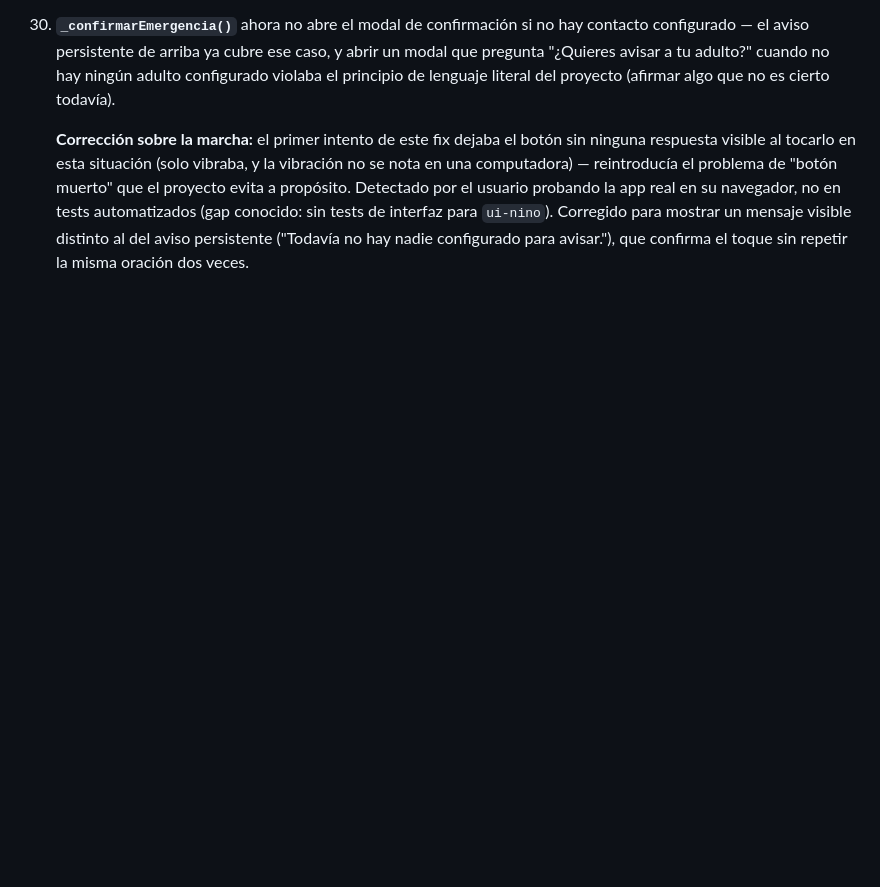
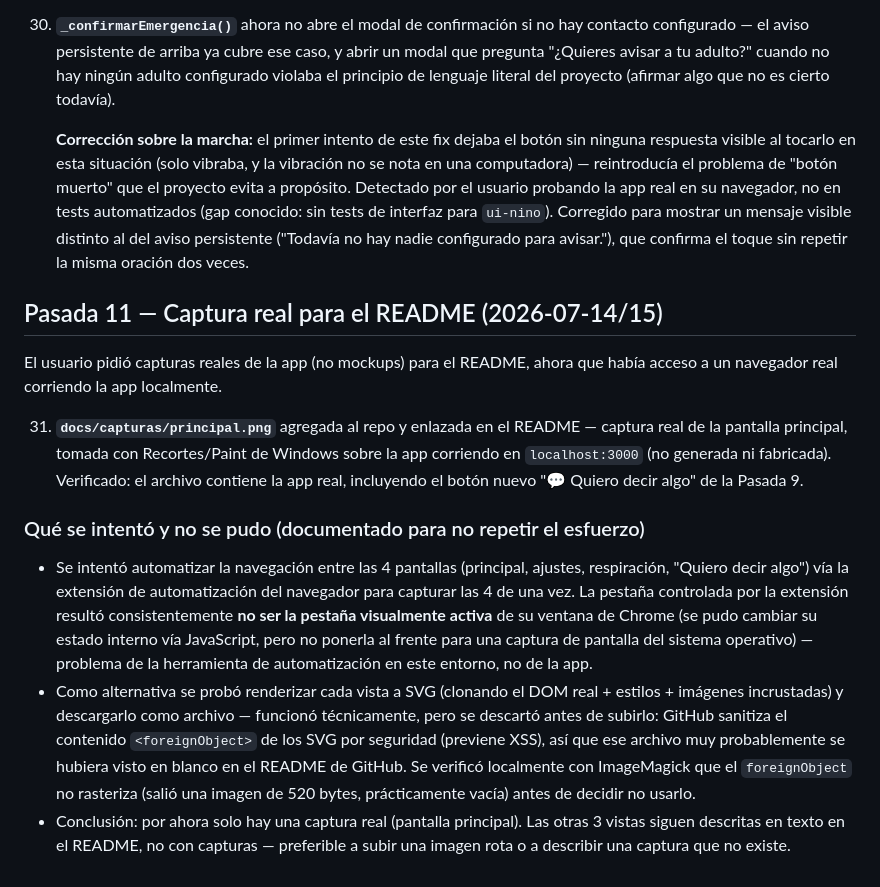
Before and after one commit to marianomarcuchi2025/proyecto-abrazo, a Markdown page: AUDIT.md, the part around the change. GitHub-like rendering; blank space fills up the shorter version.

Commit message:
Pasada 11: captura real de la pantalla principal para el README
- docs/capturas/principal.png: captura real tomada corriendo la app
  localmente (Recortes + Paint de Windows sobre localhost:3000), no un
  mockup. Enlazada arriba del README.
- README: actualizada la nota de 'demo pública real' para reflejar que
  ahora hay una captura real (pero todavia no las 4 pantallas, ni deploy
  publico).
- AUDIT.md / CHANGELOG.md: documentado que se intento capturar las otras
  3 pantallas via automatizacion de navegador y no se pudo (la pestana
  automatizada no se podia poner al frente para una captura de SO), y
  que se descarto una alternativa (SVG con foreignObject) por riesgo de
  no renderizar en GitHub (sanitiza foreignObject) -- verificado con
  ImageMagick antes de descartarla.

```diff
--- a/AUDIT.md
+++ b/AUDIT.md
@@ -489,3 +489,39 @@ elegir a quién avisar" **otra vez**, abajo, casi textual.
     distinto al del aviso persistente ("Todavía no hay nadie configurado
     para avisar."), que confirma el toque sin repetir la misma oración
     dos veces.
+
+## Pasada 11 — Captura real para el README (2026-07-14/15)
+
+El usuario pidió capturas reales de la app (no mockups) para el README,
+ahora que había acceso a un navegador real corriendo la app localmente.
+
+31. **`docs/capturas/principal.png`** agregada al repo y enlazada en el
+    README — captura real de la pantalla principal, tomada con
+    Recortes/Paint de Windows sobre la app corriendo en
+    `localhost:3000` (no generada ni fabricada). Verificado: el archivo
+    contiene la app real, incluyendo el botón nuevo "💬 Quiero decir
+    algo" de la Pasada 9.
+
+### Qué se intentó y no se pudo (documentado para no repetir el esfuerzo)
+
+- Se intentó automatizar la navegación entre las 4 pantallas (principal,
+  ajustes, respiración, "Quiero decir algo") vía la extensión de
+  automatización del navegador para capturar las 4 de una vez. La
+  pestaña controlada por la extensión resultó consistentemente **no
+  ser la pestaña visualmente activa** de su ventana de Chrome (se pudo
+  cambiar su estado interno vía JavaScript, pero no ponerla al frente
+  para una captura de pantalla del sistema operativo) — problema de la
+  herramienta de automatización en este entorno, no de la app.
+- Como alternativa se probó renderizar cada vista a SVG (clonando el
+  DOM real + estilos + imágenes incrustadas) y descargarlo como
+  archivo — funcionó técnicamente, pero se descartó antes de subirlo:
+  GitHub sanitiza el contenido `<foreignObject>` de los SVG por
+  seguridad (previene XSS), así que ese archivo muy probablemente se
+  hubiera visto en blanco en el README de GitHub. Se verificó
+  localmente con ImageMagick que el `foreignObject` no rasteriza (salió
+  una imagen de 520 bytes, prácticamente vacía) antes de decidir no
+  usarlo.
+- Conclusión: por ahora solo hay una captura real (pantalla principal).
+  Las otras 3 vistas siguen descritas en texto en el README, no con
+  capturas — preferible a subir una imagen rota o a describir una
+  captura que no existe.
```
Also changed, not shown: CHANGELOG.md (+8 -0 lines), README.md (+5 -1 lines), docs/capturas/principal.png (added).
